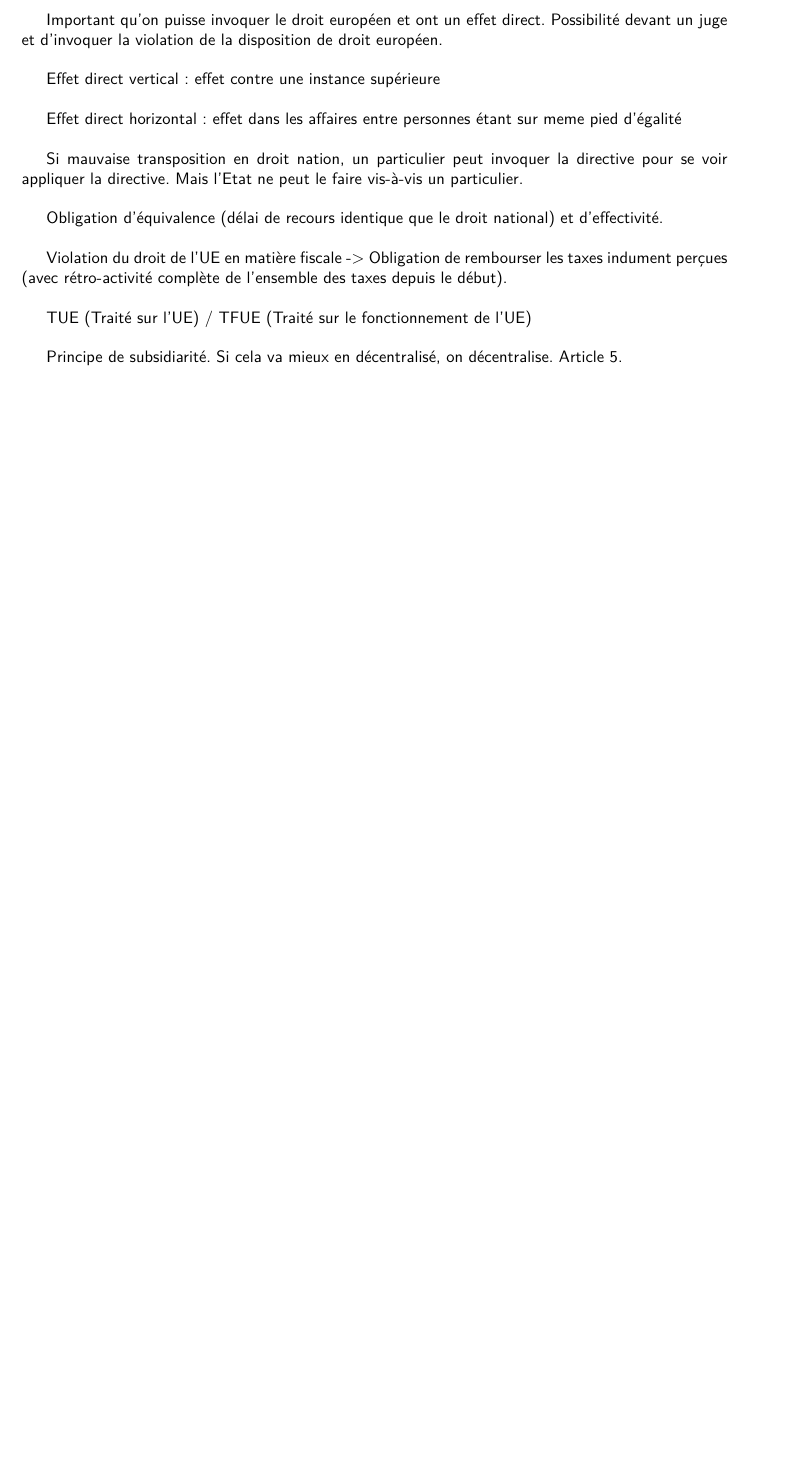
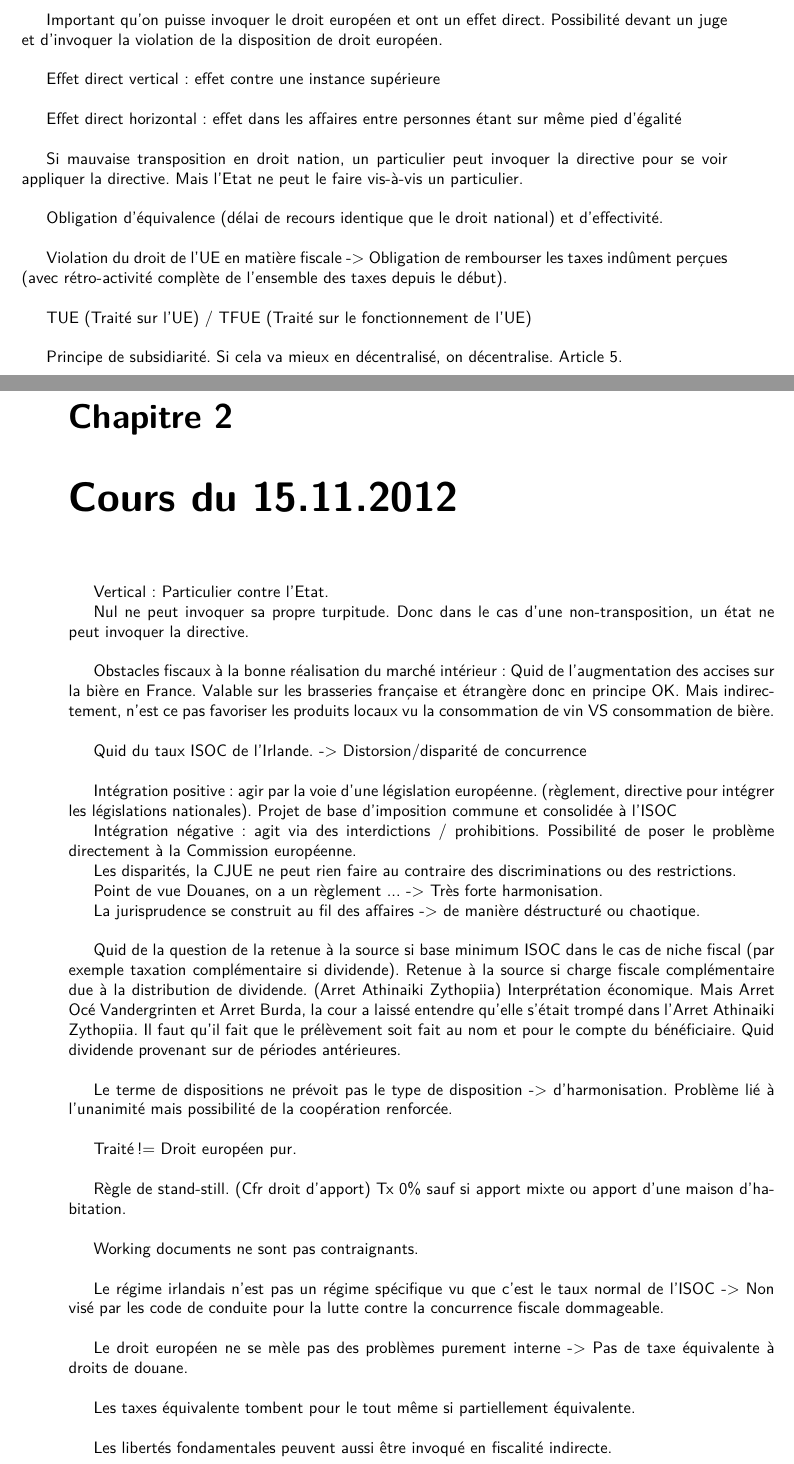
Before and after one commit to lrichard/Master-en-Droit-f, a LaTeX book (Fiscalité européenne/Notes_europeenne.tex): part of page 8 of 9 before the commit and two parts of pages 8 and 9 of 11 after it, the two joined at a grey line, cut so that both start at the same text, the shorter picture padded with empty space. Compiled offline with pdfLaTeX.

Commit message:
Mise à jour

```diff
--- a/Fiscalité européenne/Notes_europeenne.tex
+++ b/Fiscalité européenne/Notes_europeenne.tex
@@ -145,17 +145,54 @@ Important qu'on puisse invoquer le droit européen et ont un effet direct. Possi
 
 Effet direct vertical : effet contre une instance supérieure\\
 
-Effet direct horizontal : effet dans les affaires entre personnes étant sur meme pied d'égalité\\
+Effet direct horizontal : effet dans les affaires entre personnes étant sur même pied d'égalité\\
 
 Si mauvaise transposition en droit nation, un particulier peut invoquer la directive pour se voir appliquer la directive. Mais l'Etat ne peut le faire vis-à-vis un particulier.\\
 
 Obligation d'équivalence (délai de recours identique que le droit national) et d'effectivité.\\
 
-Violation du droit de l'UE en matière fiscale -> Obligation de rembourser les taxes indument perçues (avec rétro-activité complète de l'ensemble des taxes depuis le début).\\
+Violation du droit de l'UE en matière fiscale -> Obligation de rembourser les taxes indûment perçues (avec rétro-activité complète de l'ensemble des taxes depuis le début).\\
 
 TUE (Traité sur l'UE) / TFUE (Traité sur le fonctionnement de l'UE)\\
 
 Principe de subsidiarité. Si cela va mieux en décentralisé, on décentralise. Article 5.
 
 
+\chapter{Cours du 15.11.2012}
 
+Vertical : Particulier contre l'Etat.
+
+Nul ne peut invoquer sa propre turpitude. Donc dans le cas d'une non-transposition, un état ne peut invoquer la directive.\\
+
+Obstacles fiscaux à la bonne réalisation du marché intérieur : Quid de l'augmentation des accises sur la bière en France. Valable sur les brasseries française et étrangère donc en principe OK. Mais indirectement, n'est ce pas favoriser les produits locaux vu la consommation de vin VS consommation de bière.\\
+
+Quid du taux ISOC de l'Irlande. -> Distorsion/disparité de concurrence\\
+
+Intégration positive : agir par la voie d'une législation européenne. (règlement, directive pour intégrer les législations nationales). Projet de base d'imposition commune et consolidée à l'ISOC
+
+Intégration négative : agit via des interdictions / prohibitions. Possibilité de poser le problème directement à la Commission européenne.
+
+Les disparités, la CJUE ne peut rien faire au contraire des discriminations ou des restrictions.
+
+Point de vue Douanes, on a un règlement ... -> Très forte harmonisation.
+
+La jurisprudence se construit au fil des affaires -> de manière déstructuré ou chaotique. \\
+
+Quid de la question de la retenue à la source si base minimum ISOC dans le cas de niche fiscal (par exemple taxation complémentaire si dividende). Retenue à la source si charge fiscale complémentaire due à la distribution de dividende. (Arret Athinaiki Zythopiia) Interprétation économique. Mais Arret Océ Vandergrinten et Arret Burda, la cour a laissé entendre qu'elle s'était trompé dans l'Arret Athinaiki Zythopiia. Il faut qu'il fait que le prélèvement soit fait au nom et pour le compte du bénéficiaire. Quid dividende provenant sur de périodes antérieures.\\
+
+Le terme de dispositions ne prévoit pas le type de disposition -> d'harmonisation. Problème lié à l'unanimité mais possibilité de la coopération renforcée.\\
+
+Traité != Droit européen pur.\\
+
+Règle de stand-still. (Cfr droit d'apport) Tx 0\% sauf si apport mixte ou apport d'une maison d'habitation.\\
+
+Working documents ne sont pas contraignants.\\
+
+Le régime irlandais n'est pas un régime spécifique vu que c'est le taux normal de l'ISOC -> Non visé par les code de conduite pour la lutte contre la concurrence fiscale dommageable.\\
+
+
+Le droit européen ne se mèle pas des problèmes purement interne -> Pas de taxe équivalente à droits de douane.\\
+
+Les taxes équivalente tombent pour le tout même si partiellement équivalente.\\
+
+Les libertés fondamentales peuvent aussi être invoqué en fiscalité indirecte.\\
```
Also changed, not shown: Fiscalité européenne/Notes_europeenne.tex (9 more changed lines).
